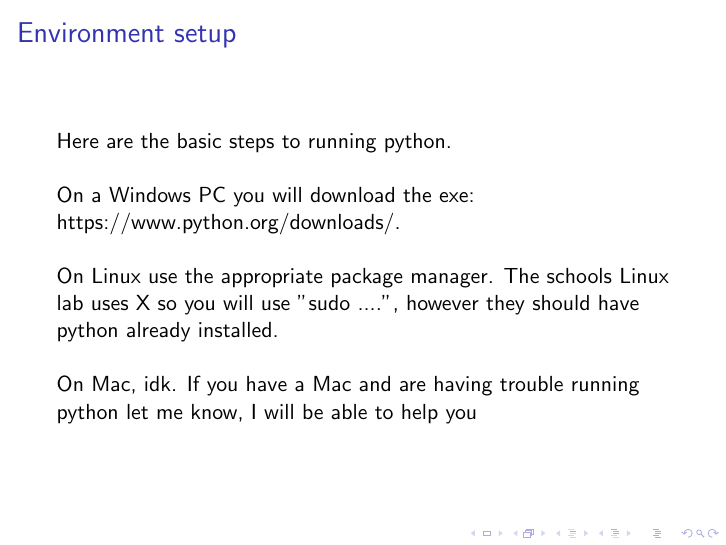
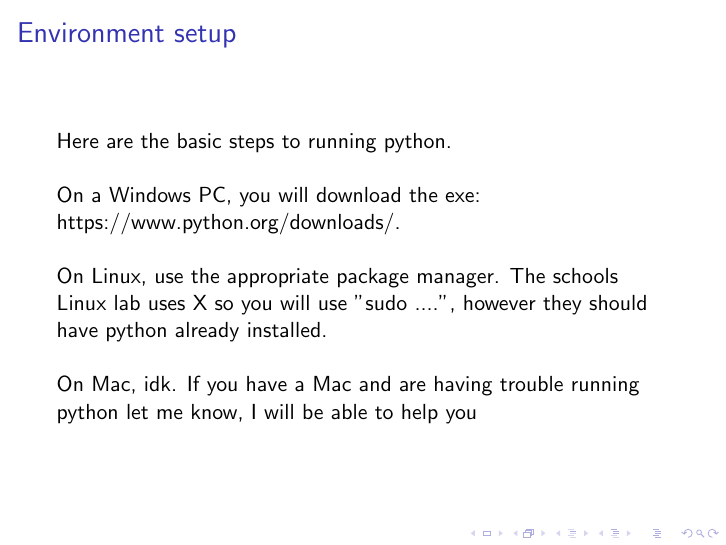
Before and after one commit to zeaktorres/WSU-Python-Workshop-2024, LaTeX slides (Chapter1/lecture_1.tex): page 11 of 15. Compiled offline with pdfLaTeX.

Commit message:
Fixing grammar mistakes.

```diff
--- a/Chapter1/lecture_1.tex
+++ b/Chapter1/lecture_1.tex
@@ -39,10 +39,10 @@
     Here are the basic steps to running python.
     \vspace{\baselineskip}
 
-    On a Windows PC you will download the exe: https://www.python.org/downloads/.
+    On a Windows PC, you will download the exe: https://www.python.org/downloads/.
     \vspace{\baselineskip}
 
-    On Linux use the appropriate package manager. The schools Linux lab uses X so you will use "sudo ....", however they should have python already installed.
+    On Linux, use the appropriate package manager. The schools Linux lab uses X so you will use "sudo ....", however they should have python already installed.
     \vspace{\baselineskip}
 
     On Mac, idk. If you have a Mac and are having trouble running python let me know, I will be able to help you
```
Also changed, not shown: Chapter1/lecture_1.pdf, 1 other file.
